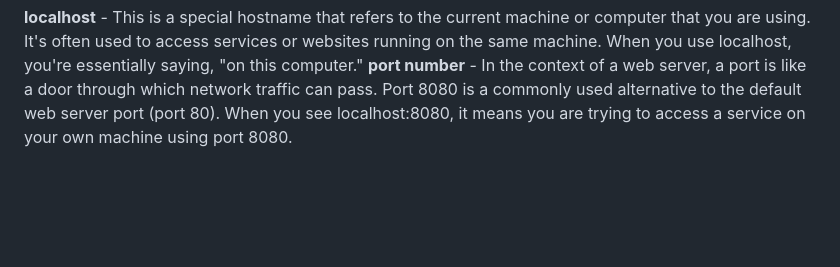
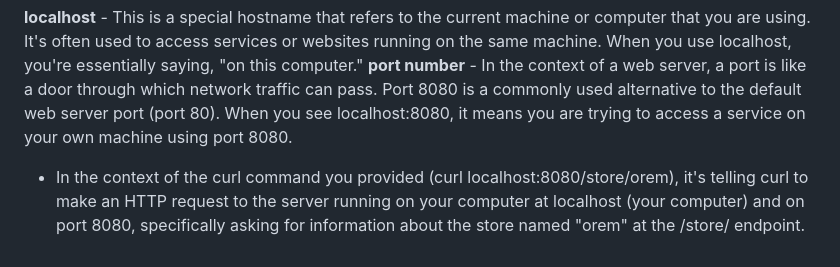
Before and after one commit to jojojovela/startup, a Markdown page: notes.md, the part around the change. GitHub-like rendering; blank space fills up the shorter version.

```diff
--- a/notes.md
+++ b/notes.md
@@ -67,3 +67,5 @@ For this deliverable I properly styled the application into its final appearance
 
 **localhost** - This is a special hostname that refers to the current machine or computer that you are using. It's often used to access services or websites running on the same machine. When you use localhost, you're essentially saying, "on this computer."
 **port number** - In the context of a web server, a port is like a door through which network traffic can pass. Port 8080 is a commonly used alternative to the default web server port (port 80). When you see localhost:8080, it means you are trying to access a service on your own machine using port 8080.
+
+* In the context of the curl command you provided (curl localhost:8080/store/orem), it's telling curl to make an HTTP request to the server running on your computer at localhost (your computer) and on port 8080, specifically asking for information about the store named "orem" at the /store/ endpoint.
```
